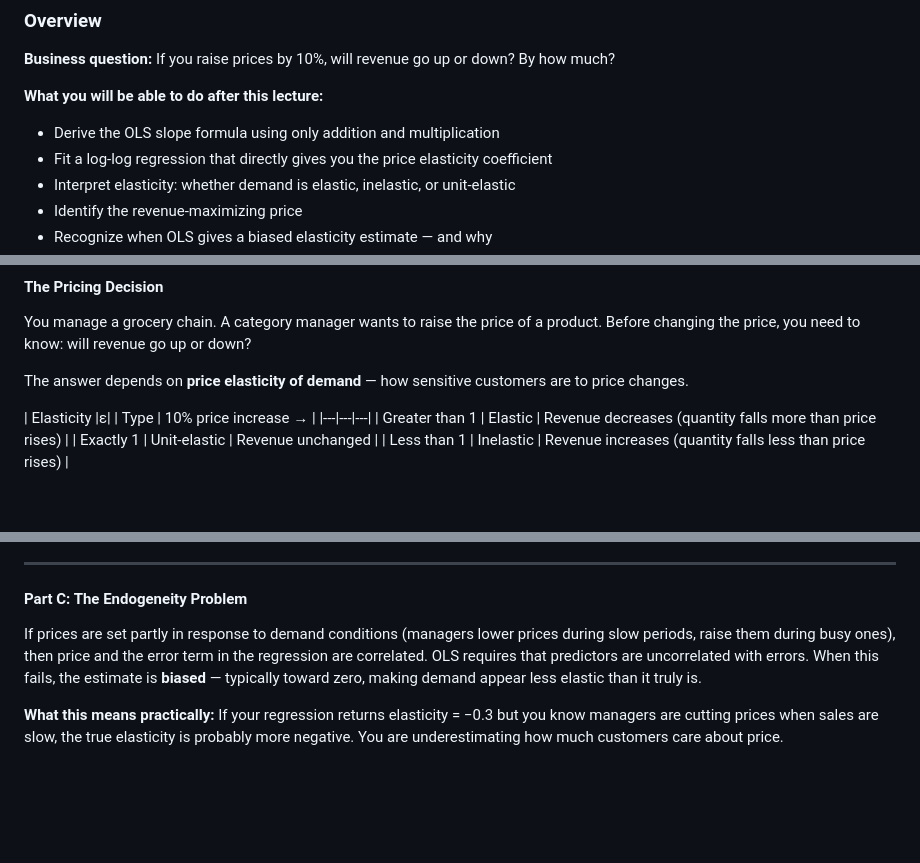
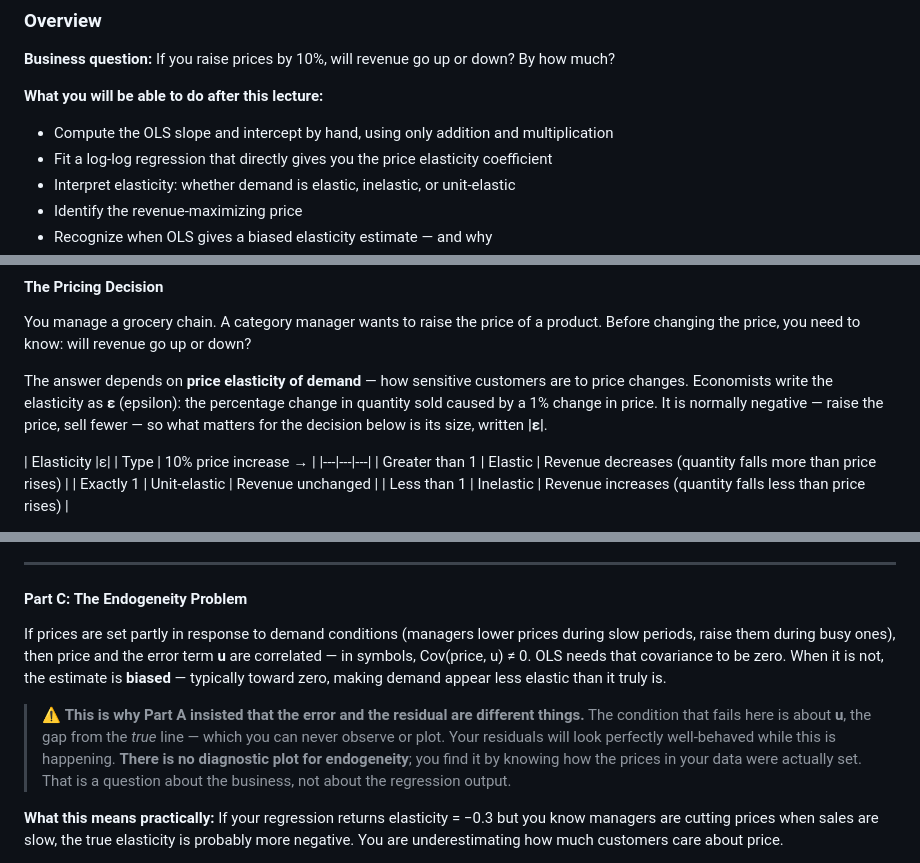
Before and after one commit to nu-mktg/marketing-analytics, a Markdown page: lecture_notes/lecture_02_price_elasticity_ols.md, 3 parts joined by grey strips. GitHub-like rendering; blank space fills up the shorter version.

```diff
--- a/lecture_notes/lecture_02_price_elasticity_ols.md
+++ b/lecture_notes/lecture_02_price_elasticity_ols.md
@@ -8,7 +8,7 @@
 **Business question:** If you raise prices by 10%, will revenue go up or down? By how much?
 
 **What you will be able to do after this lecture:**
-- Derive the OLS slope formula using only addition and multiplication
+- Compute the OLS slope and intercept by hand, using only addition and multiplication
 - Fit a log-log regression that directly gives you the price elasticity coefficient
 - Interpret elasticity: whether demand is elastic, inelastic, or unit-elastic
 - Identify the revenue-maximizing price
@@ -76,6 +76,9 @@ More practically: in a log-log regression, the slope coefficient equals the *per
 You manage a grocery chain. A category manager wants to raise the price of a product. Before changing the price, you need to know: will revenue go up or down?
 
 The answer depends on **price elasticity of demand** — how sensitive customers are to price changes.
+Economists write the elasticity as **ε** (epsilon): the percentage change in quantity sold caused by a
+1% change in price. It is normally negative — raise the price, sell fewer — so what matters for the
+decision below is its size, written **|ε|**.
 
 | Elasticity |ε| | Type | 10% price increase → |
 |---|---|---|
@@ -186,7 +236,13 @@ This is the definition of price elasticity. β₁ is the elasticity directly —
 
 #### Part C: The Endogeneity Problem
 
-If prices are set partly in response to demand conditions (managers lower prices during slow periods, raise them during busy ones), then price and the error term in the regression are correlated. OLS requires that predictors are uncorrelated with errors. When this fails, the estimate is **biased** — typically toward zero, making demand appear less elastic than it truly is.
+If prices are set partly in response to demand conditions (managers lower prices during slow periods, raise them during busy ones), then price and the error term **u** are correlated — in symbols, Cov(price, u) ≠ 0. OLS needs that covariance to be zero. When it is not, the estimate is **biased** — typically toward zero, making demand appear less elastic than it truly is.
+
+> ⚠️ **This is why Part A insisted that the error and the residual are different things.** The
+> condition that fails here is about **u**, the gap from the *true* line — which you can never
+> observe or plot. Your residuals will look perfectly well-behaved while this is happening. **There
+> is no diagnostic plot for endogeneity**; you find it by knowing how the prices in your data were
+> actually set. That is a question about the business, not about the regression output.
 
 **What this means practically:** If your regression returns elasticity = −0.3 but you know managers are cutting prices when sales are slow, the true elasticity is probably more negative. You are underestimating how much customers care about price.
 
```
Also changed, not shown: other parts of lecture_notes/lecture_02_price_elasticity_ols.md (+58 -7 lines).
